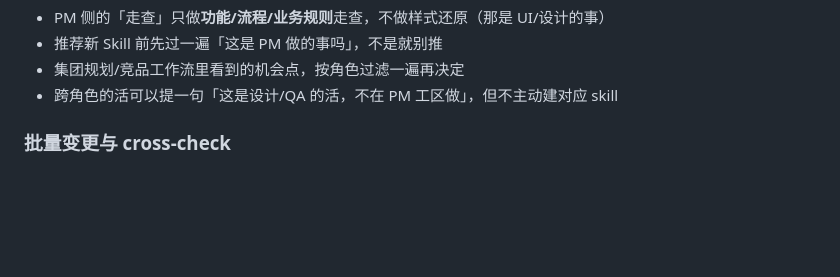
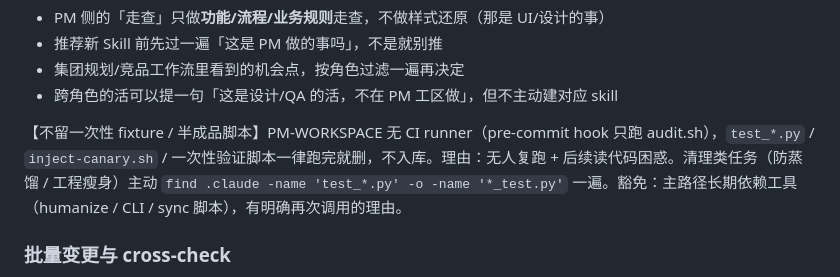
Before and after one commit to CaufieldZ/pm-workspace-public, a Markdown page: .claude/rules/pm-workflow.md, the part around the change. Drawn GitHub-style; blank space fills up the shorter version.

Commit message:
sync: update rules (1 files)

```diff
--- a/.claude/rules/pm-workflow.md
+++ b/.claude/rules/pm-workflow.md
@@ -89,6 +89,8 @@ CSS/JS/骨架脚本源码禁止模型主动读取（骨架脚本通过 `open().r
 - 推荐新 Skill 前先过一遍「这是 PM 做的事吗」，不是就别推
 - 集团规划/竞品工作流里看到的机会点，按角色过滤一遍再决定
 - 跨角色的活可以提一句「这是设计/QA 的活，不在 PM 工区做」，但不主动建对应 skill
+
+【不留一次性 fixture / 半成品脚本】PM-WORKSPACE 无 CI runner（pre-commit hook 只跑 audit.sh），`test_*.py` / `inject-canary.sh` / 一次性验证脚本一律跑完就删，不入库。理由：无人复跑 + 后续读代码困惑。清理类任务（防蒸馏 / 工程瘦身）主动 `find .claude -name 'test_*.py' -o -name '*_test.py'` 一遍。豁免：主路径长期依赖工具（humanize / CLI / sync 脚本），有明确再次调用的理由。
 
 ### 批量变更与 cross-check
 
```
